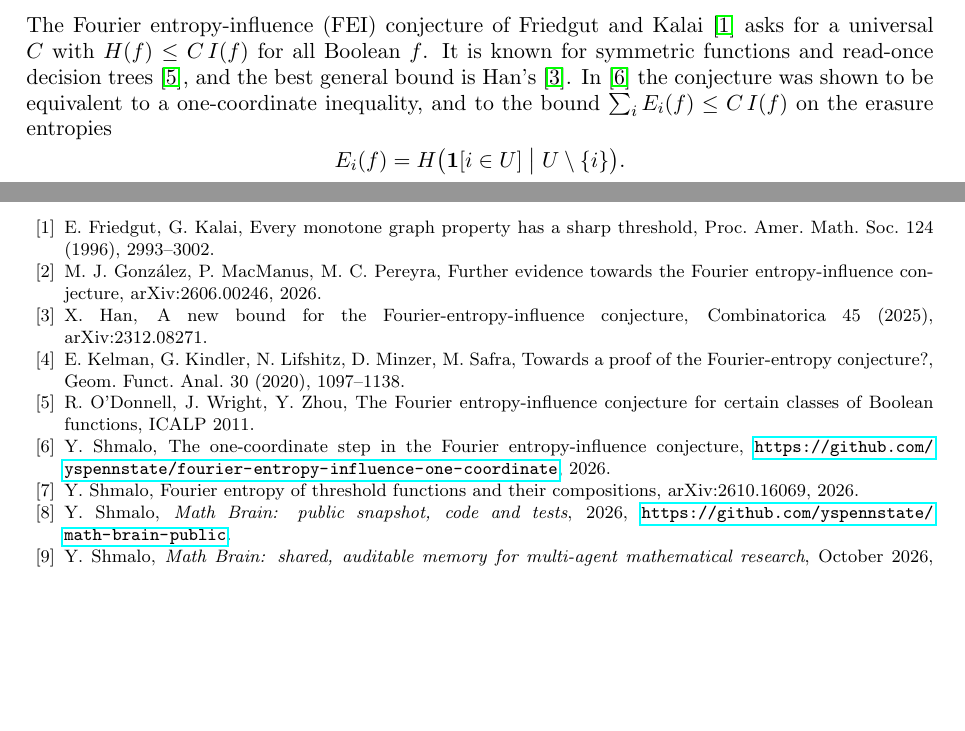
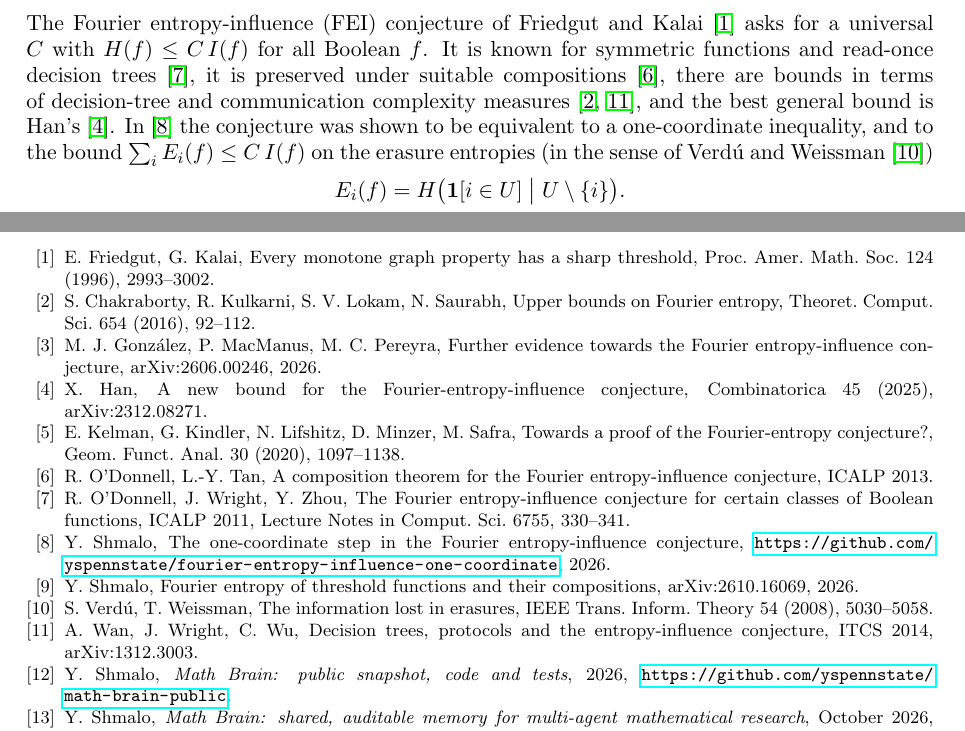
Before and after one commit to yspennstate/fei-equivalent-forms, a LaTeX paper (main.tex): two parts of pages 1 and 5 of 5, joined at a grey line, cut so that both start at the same text, the shorter picture padded with empty space. Compiled offline with pdfLaTeX.

Commit message:
Add references

```diff
--- a/main.tex
+++ b/main.tex
@@ -46,8 +46,10 @@ H(f)=\sum_S\mu(S)\log_2\frac1{\mu(S)},\quad \Inf_i(f)=\sum_{S\ni i}\mu(S),\quad
 \]
 The Fourier entropy-influence (FEI) conjecture of Friedgut and Kalai~\cite{FK96} asks for a universal $C$ with
 $H(f)\le C\,I(f)$ for all Boolean $f$. It is known for symmetric functions and read-once decision
-trees~\cite{OWZ11}, and the best general bound is Han's~\cite{Han}. In~\cite{Shm1} the conjecture was shown to be
-equivalent to a one-coordinate inequality, and to the bound $\sum_iE_i(f)\le C\,I(f)$ on the erasure entropies
+trees~\cite{OWZ11}, it is preserved under suitable compositions~\cite{OT13}, there are bounds in terms of
+decision-tree and communication complexity measures~\cite{CKLS,WWW}, and the best general bound is Han's~\cite{Han}.
+In~\cite{Shm1} the conjecture was shown to be equivalent to a one-coordinate inequality, and to the bound
+$\sum_iE_i(f)\le C\,I(f)$ on the erasure entropies (in the sense of Verd\'u and Weissman~\cite{VW08})
 \[
 E_i(f)=H\bigl(\mathbf 1[i\in U]\bigm| U\setminus\{i\}\bigr).
 \]
@@ -269,17 +271,24 @@ The paper is part of the Math Brain project, whose public repository is
 \begin{thebibliography}{99}
 \bibitem{FK96} E.~Friedgut, G.~Kalai, Every monotone graph property has a sharp threshold, Proc. Amer. Math. Soc.
 124 (1996), 2993--3002.
+\bibitem{CKLS} S.~Chakraborty, R.~Kulkarni, S.~V.~Lokam, N.~Saurabh, Upper bounds on Fourier entropy, Theoret.
+Comput. Sci. 654 (2016), 92--112.
 \bibitem{GMP} M.~J.~Gonz\'alez, P.~MacManus, M.~C.~Pereyra, Further evidence towards the Fourier
 entropy-influence conjecture, arXiv:2606.00246, 2026.
 \bibitem{Han} X.~Han, A new bound for the Fourier-entropy-influence conjecture, Combinatorica 45 (2025),
 arXiv:2312.08271.
 \bibitem{KKLMS} E.~Kelman, G.~Kindler, N.~Lifshitz, D.~Minzer, M.~Safra, Towards a proof of the
 Fourier-entropy conjecture?, Geom. Funct. Anal. 30 (2020), 1097--1138.
+\bibitem{OT13} R.~O'Donnell, L.-Y.~Tan, A composition theorem for the Fourier entropy-influence conjecture, ICALP 2013.
 \bibitem{OWZ11} R.~O'Donnell, J.~Wright, Y.~Zhou, The Fourier entropy-influence conjecture for certain classes of
-Boolean functions, ICALP 2011.
+Boolean functions, ICALP 2011, Lecture Notes in Comput. Sci. 6755, 330--341.
 \bibitem{Shm1} Y.~Shmalo, The one-coordinate step in the Fourier entropy-influence conjecture,
 \url{https://github.com/yspennstate/fourier-entropy-influence-one-coordinate}, 2026.
 \bibitem{Shm2} Y.~Shmalo, Fourier entropy of threshold functions and their compositions, arXiv:2610.16069, 2026.
+\bibitem{VW08} S.~Verd\'u, T.~Weissman, The information lost in erasures, IEEE Trans. Inform. Theory 54 (2008),
+5030--5058.
+\bibitem{WWW} A.~Wan, J.~Wright, C.~Wu, Decision trees, protocols and the entropy-influence conjecture, ITCS 2014,
+arXiv:1312.3003.
 \bibitem{MathBrainRepo} Y.~Shmalo, \emph{Math Brain: public snapshot, code and tests}, 2026,
 \url{https://github.com/yspennstate/math-brain-public}.
 \bibitem{MathBrainPaper} Y.~Shmalo, \emph{Math Brain: shared, auditable memory for multi-agent mathematical research},
```
Also changed, not shown: main.pdf.
